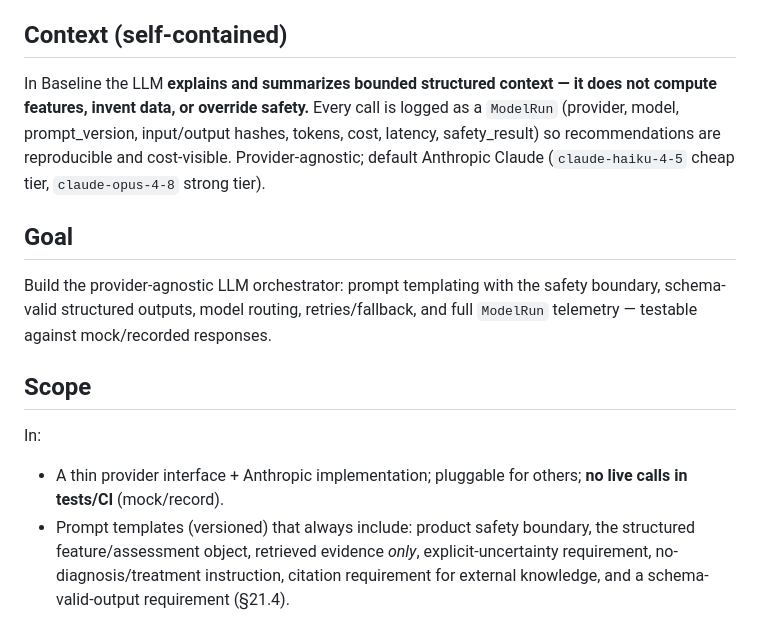
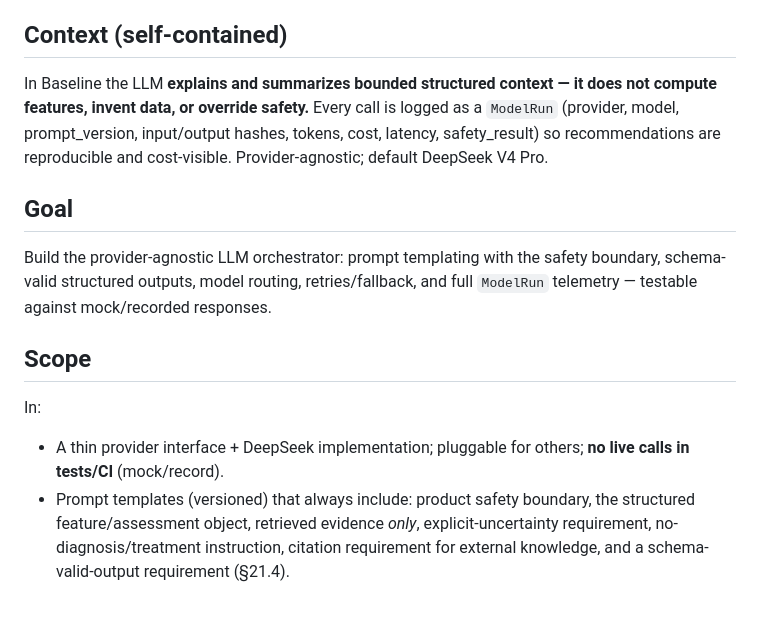
Before and after one commit to leihuang23/baseline, a Markdown page: tasks/P3-04-llm-orchestrator.md, the part around the change. Rendered like a GitHub page.

Commit message:
chore: update llm provider

```diff
--- a/tasks/P3-04-llm-orchestrator.md
+++ b/tasks/P3-04-llm-orchestrator.md
@@ -3,14 +3,14 @@
 **Phase:** 3 — Reasoning, briefing, safety | **Depends on:** P0-04, P0-06 | **Parallelizable with:** P3-02, P3-05 | **Surface:** backend
 
 ## Context (self-contained)
-In Baseline the LLM **explains and summarizes bounded structured context — it does not compute features, invent data, or override safety.** Every call is logged as a `ModelRun` (provider, model, prompt_version, input/output hashes, tokens, cost, latency, safety_result) so recommendations are reproducible and cost-visible. Provider-agnostic; default Anthropic Claude (`claude-haiku-4-5` cheap tier, `claude-opus-4-8` strong tier).
+In Baseline the LLM **explains and summarizes bounded structured context — it does not compute features, invent data, or override safety.** Every call is logged as a `ModelRun` (provider, model, prompt_version, input/output hashes, tokens, cost, latency, safety_result) so recommendations are reproducible and cost-visible. Provider-agnostic; default DeepSeek V4 Pro.
 
 ## Goal
 Build the provider-agnostic LLM orchestrator: prompt templating with the safety boundary, schema-valid structured outputs, model routing, retries/fallback, and full `ModelRun` telemetry — testable against mock/recorded responses.
 
 ## Scope
 In:
-- A thin provider interface + Anthropic implementation; pluggable for others; **no live calls in tests/CI** (mock/record).
+- A thin provider interface + DeepSeek implementation; pluggable for others; **no live calls in tests/CI** (mock/record).
 - Prompt templates (versioned) that always include: product safety boundary, the structured feature/assessment object, retrieved evidence *only*, explicit-uncertainty requirement, no-diagnosis/treatment instruction, citation requirement for external knowledge, and a schema-valid-output requirement (§21.4).
 - Structured output via Pydantic JSON schema with **validation + repair/retry**; on repeated schema failure, degrade gracefully (surface deterministic assessment without LLM prose).
 - Model routing: cheap model for classification/summarization/simple explanation; strong model for complex longitudinal/planning (§21.3). Provider fallback on failure.
```
